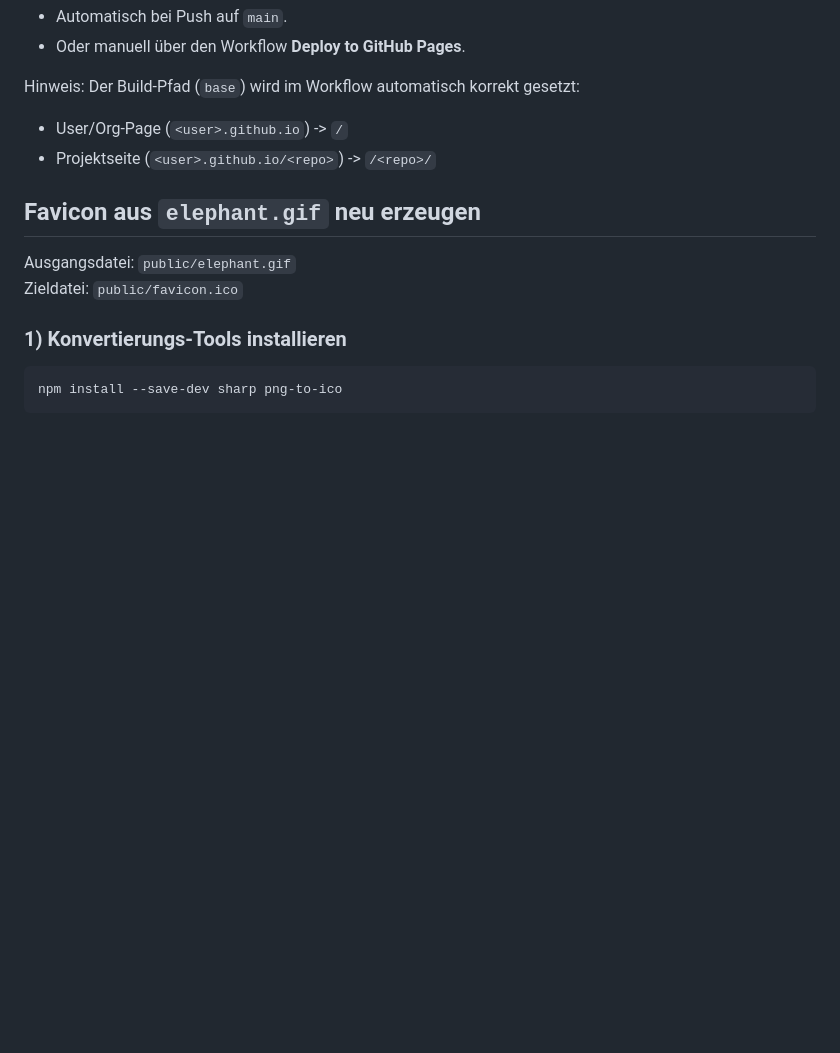
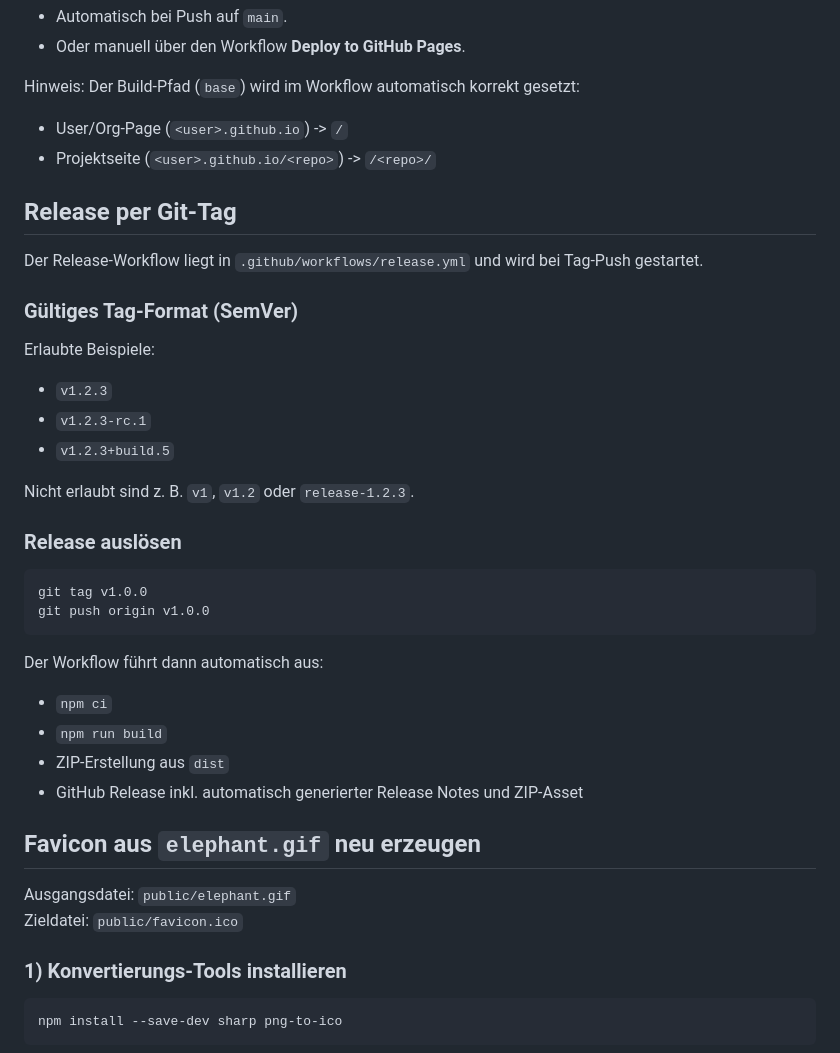
Before and after one commit to internauten/ElephantsStompede, a Markdown page: README.md, the part around the change. Drawn GitHub-style; blank space fills up the shorter version.

Commit message:
Readme ergänzt um Releas Tag

````diff
--- a/README.md
+++ b/README.md
@@ -76,6 +76,34 @@ Hinweis: Der Build-Pfad (`base`) wird im Workflow automatisch korrekt gesetzt:
 - User/Org-Page (`<user>.github.io`) -> `/`
 - Projektseite (`<user>.github.io/<repo>`) -> `/<repo>/`
 
+## Release per Git-Tag
+
+Der Release-Workflow liegt in `.github/workflows/release.yml` und wird bei Tag-Push gestartet.
+
+### Gültiges Tag-Format (SemVer)
+
+Erlaubte Beispiele:
+
+- `v1.2.3`
+- `v1.2.3-rc.1`
+- `v1.2.3+build.5`
+
+Nicht erlaubt sind z. B. `v1`, `v1.2` oder `release-1.2.3`.
+
+### Release auslösen
+
+```bash
+git tag v1.0.0
+git push origin v1.0.0
+```
+
+Der Workflow führt dann automatisch aus:
+
+- `npm ci`
+- `npm run build`
+- ZIP-Erstellung aus `dist`
+- GitHub Release inkl. automatisch generierter Release Notes und ZIP-Asset
+
 ## Favicon aus `elephant.gif` neu erzeugen
 
 Ausgangsdatei: `public/elephant.gif`
````
